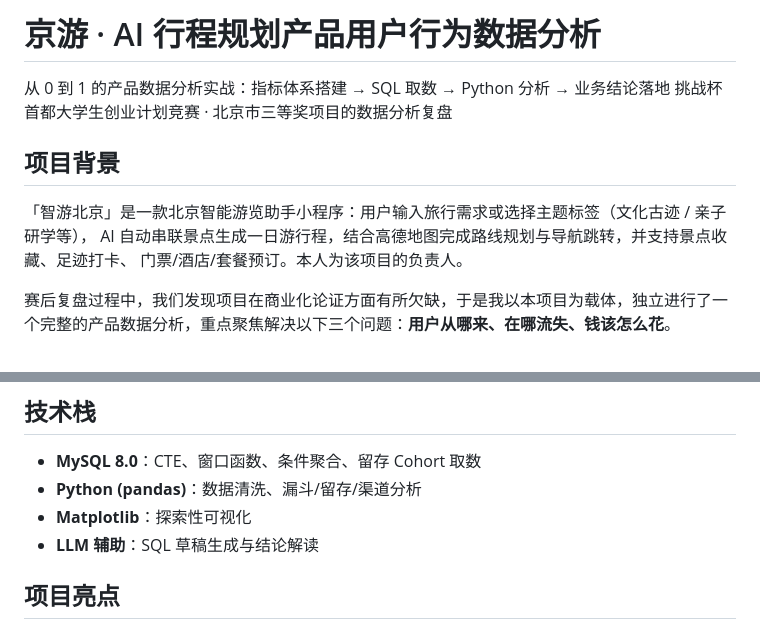
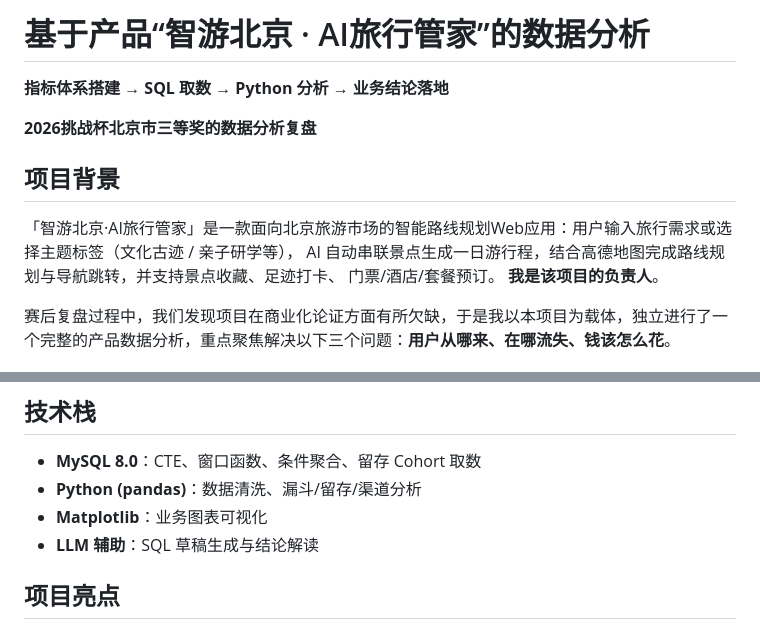
Before and after one commit to jyh-data/travel_data_analysis, a Markdown page: README.md, 2 parts joined by grey strips. Drawn GitHub-style.

```diff
--- a/README.md
+++ b/README.md
@@ -1,13 +1,14 @@
-# 京游 · AI 行程规划产品用户行为数据分析
+# 基于产品“智游北京 · AI旅行管家”的数据分析
 
-从 0 到 1 的产品数据分析实战：指标体系搭建 → SQL 取数 → Python 分析 → 业务结论落地
-挑战杯首都大学生创业计划竞赛 · 北京市三等奖项目的数据分析复盘
+**指标体系搭建 → SQL 取数 → Python 分析 → 业务结论落地**
+
+**2026挑战杯北京市三等奖的数据分析复盘**
 
 ## 项目背景
 
-「智游北京」是一款北京智能游览助手小程序：用户输入旅行需求或选择主题标签（文化古迹 / 亲子研学等），
+「智游北京·AI旅行管家」是一款面向北京旅游市场的智能路线规划Web应用：用户输入旅行需求或选择主题标签（文化古迹 / 亲子研学等），
 AI 自动串联景点生成一日游行程，结合高德地图完成路线规划与导航跳转，并支持景点收藏、足迹打卡、
-门票/酒店/套餐预订。本人为该项目的负责人。
+门票/酒店/套餐预订。 **我是该项目的负责人**。
 
 赛后复盘过程中，我们发现项目在商业化论证方面有所欠缺，于是我以本项目为载体，独立进行了一个完整的产品数据分析，重点聚焦解决以下三个问题：**用户从哪来、在哪流失、钱该怎么花**。
 
@@ -47,7 +48,7 @@ AI 自动串联景点生成一日游行程，结合高德地图完成路线规
 
 - **MySQL 8.0**：CTE、窗口函数、条件聚合、留存 Cohort 取数
 - **Python (pandas)**：数据清洗、漏斗/留存/渠道分析
-- **Matplotlib**：探索性可视化
+- **Matplotlib**：业务图表可视化
 - **LLM 辅助**：SQL 草稿生成与结论解读
 
 ## 项目亮点
```
